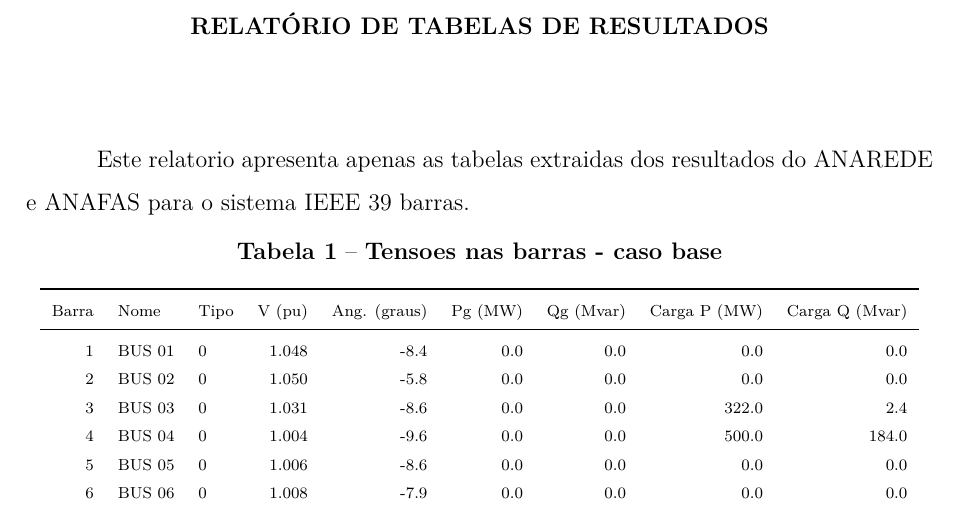
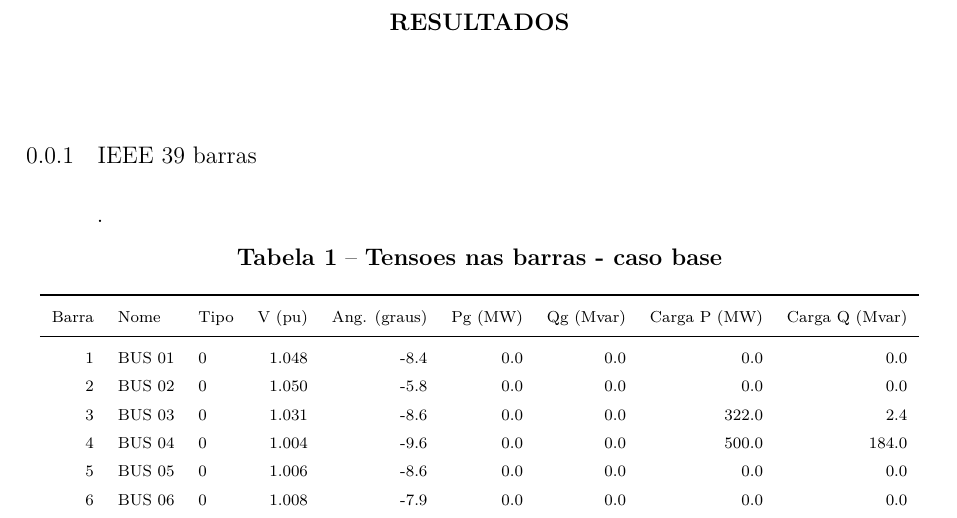
Before and after one commit to 111auricio-carvalho/SEP, a LaTeX thesis (results/latex/relatorio_tabelas.tex): part of page 1 of 10, cut at the place of the change. Compiled offline with pdfLaTeX.

Commit message:
Atualizado título

```diff
--- a/results/latex/relatorio_tabelas.tex
+++ b/results/latex/relatorio_tabelas.tex
@@ -6,10 +6,10 @@
 \begin{document}
 \pagestyle{plain}
 \pagenumbering{arabic}
-\chapter*{Relatório de Tabelas de Resultados}
+\chapter*{Resultados}
 \addcontentsline{toc}{chapter}{Relatorio de Tabelas de Resultados}
 
-Este relatorio apresenta apenas as tabelas extraidas dos resultados do ANAREDE e ANAFAS para o sistema IEEE 39 barras.
+\subsection{IEEE 39 barras}.
 
 \scriptsize
 \begin{longtable}{rllrrrrrr}
```
